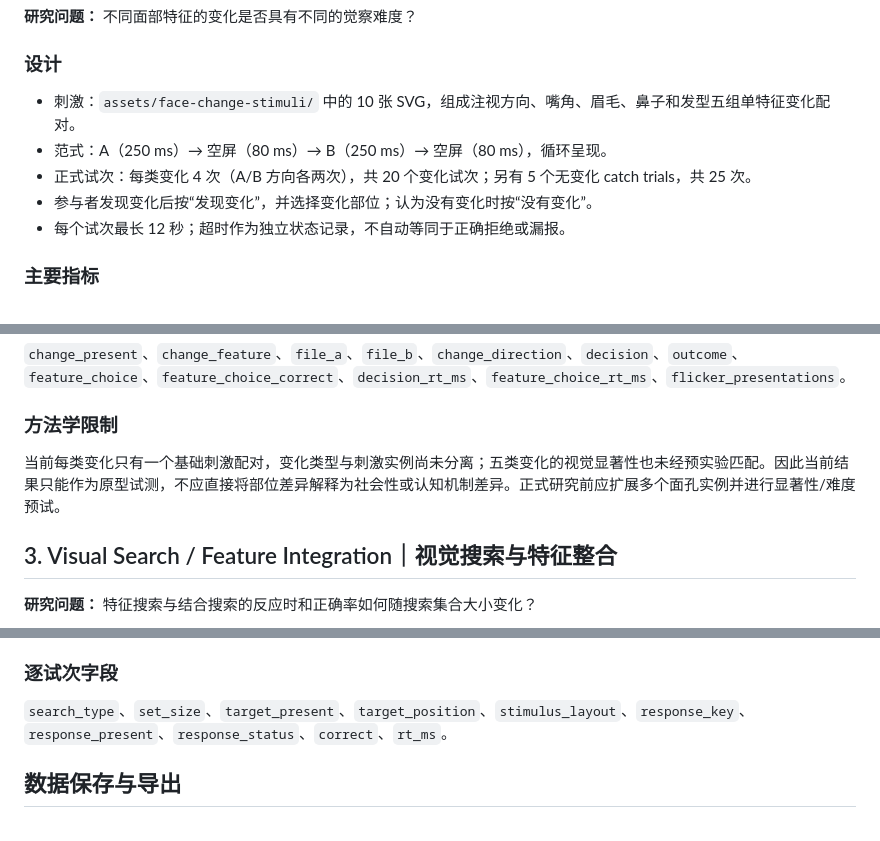
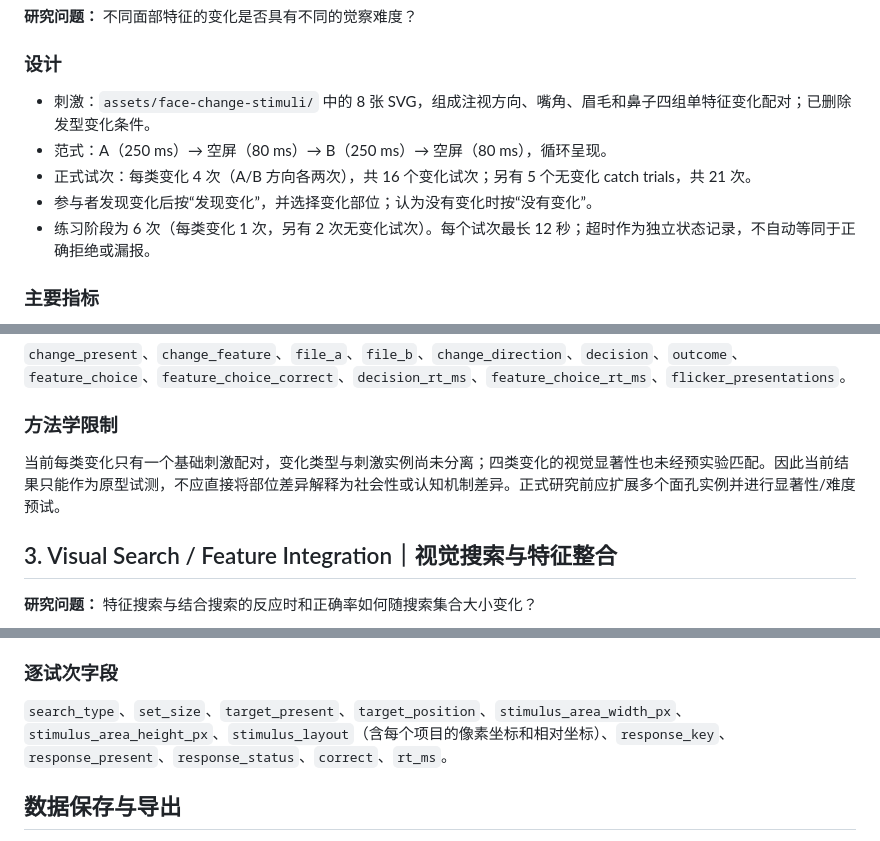
Before and after one commit to 202411998018/Attention-lab, a Markdown page: docs/experiment-design.md, 3 parts joined by grey strips. GitHub-like rendering.

Commit message:
Update experiment protocol and data schema for refined stimuli

```diff
--- a/docs/experiment-design.md
+++ b/docs/experiment-design.md
@@ -31,11 +31,11 @@
 **研究问题：** 不同面部特征的变化是否具有不同的觉察难度？
 
 ### 设计
-- 刺激：`assets/face-change-stimuli/` 中的 10 张 SVG，组成注视方向、嘴角、眉毛、鼻子和发型五组单特征变化配对。
+- 刺激：`assets/face-change-stimuli/` 中的 8 张 SVG，组成注视方向、嘴角、眉毛和鼻子四组单特征变化配对；已删除发型变化条件。
 - 范式：A（250 ms）→ 空屏（80 ms）→ B（250 ms）→ 空屏（80 ms），循环呈现。
-- 正式试次：每类变化 4 次（A/B 方向各两次），共 20 个变化试次；另有 5 个无变化 catch trials，共 25 次。
+- 正式试次：每类变化 4 次（A/B 方向各两次），共 16 个变化试次；另有 5 个无变化 catch trials，共 21 次。
 - 参与者发现变化后按“发现变化”，并选择变化部位；认为没有变化时按“没有变化”。
-- 每个试次最长 12 秒；超时作为独立状态记录，不自动等同于正确拒绝或漏报。
+- 练习阶段为 6 次（每类变化 1 次，另有 2 次无变化试次）。每个试次最长 12 秒；超时作为独立状态记录，不自动等同于正确拒绝或漏报。
 
 ### 主要指标
 - 命中、漏报、虚报、正确拒绝；
@@ -47,7 +47,7 @@
 `change_present`、`change_feature`、`file_a`、`file_b`、`change_direction`、`decision`、`outcome`、`feature_choice`、`feature_choice_correct`、`decision_rt_ms`、`feature_choice_rt_ms`、`flicker_presentations`。
 
 ### 方法学限制
-当前每类变化只有一个基础刺激配对，变化类型与刺激实例尚未分离；五类变化的视觉显著性也未经预实验匹配。因此当前结果只能作为原型试测，不应直接将部位差异解释为社会性或认知机制差异。正式研究前应扩展多个面孔实例并进行显著性/难度预试。
+当前每类变化只有一个基础刺激配对，变化类型与刺激实例尚未分离；四类变化的视觉显著性也未经预实验匹配。因此当前结果只能作为原型试测，不应直接将部位差异解释为社会性或认知机制差异。正式研究前应扩展多个面孔实例并进行显著性/难度预试。
 
 ## 3. Visual Search / Feature Integration｜视觉搜索与特征整合
 
@@ -70,7 +70,7 @@
 - 特征搜索与结合搜索斜率的比较。
 
 ### 逐试次字段
-`search_type`、`set_size`、`target_present`、`target_position`、`stimulus_layout`、`response_key`、`response_present`、`response_status`、`correct`、`rt_ms`。
+`search_type`、`set_size`、`target_present`、`target_position`、`stimulus_area_width_px`、`stimulus_area_height_px`、`stimulus_layout`（含每个项目的像素坐标和相对坐标）、`response_key`、`response_present`、`response_status`、`correct`、`rt_ms`。
 
 ## 数据保存与导出
 
```
